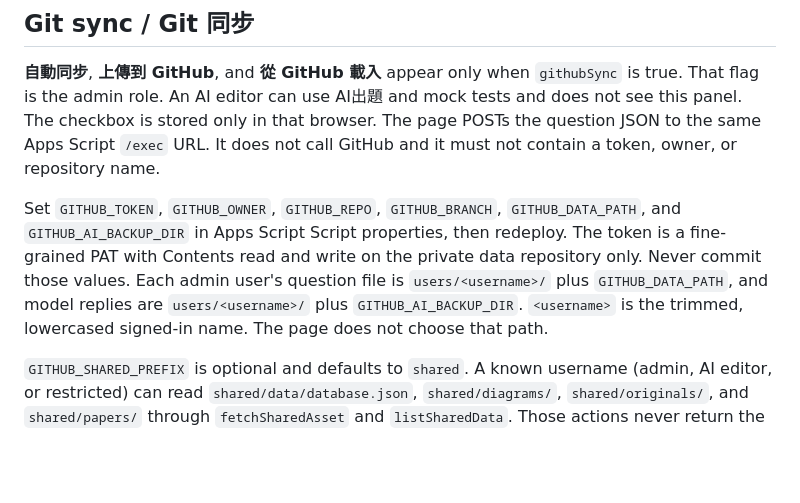
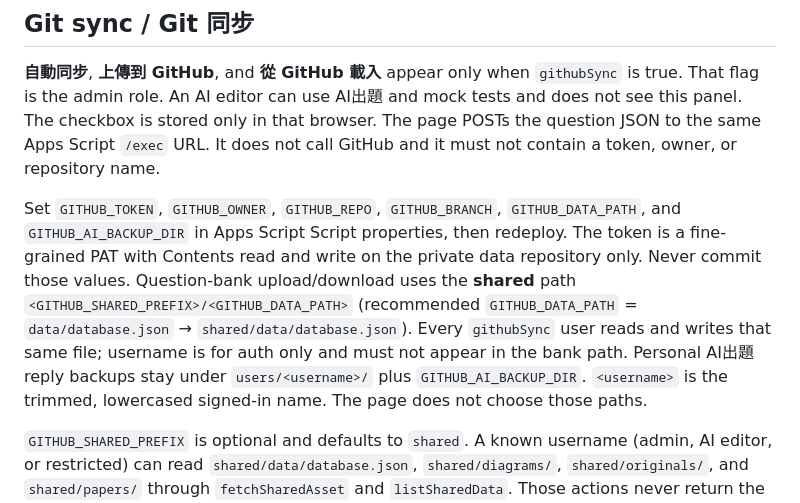
Before and after one commit to mas-repo/econ-database2, a Markdown page: README.md, the part around one of its changes. Rendered like a GitHub page; blank space fills up the shorter version.

```diff
--- a/README.md
+++ b/README.md
@@ -67,7 +69,7 @@ The button **AI出題** is hidden until Apps Script returns `ai: true` for the s
 
 **自動同步**, **上傳到 GitHub**, and **從 GitHub 載入** appear only when `githubSync` is true. That flag is the admin role. An AI editor can use AI出題 and mock tests and does not see this panel. The checkbox is stored only in that browser. The page POSTs the question JSON to the same Apps Script `/exec` URL. It does not call GitHub and it must not contain a token, owner, or repository name.
 
-Set `GITHUB_TOKEN`, `GITHUB_OWNER`, `GITHUB_REPO`, `GITHUB_BRANCH`, `GITHUB_DATA_PATH`, and `GITHUB_AI_BACKUP_DIR` in Apps Script Script properties, then redeploy. The token is a fine-grained PAT with Contents read and write on the private data repository only. Never commit those values. Each admin user's question file is `users/<username>/` plus `GITHUB_DATA_PATH`, and model replies are `users/<username>/` plus `GITHUB_AI_BACKUP_DIR`. `<username>` is the trimmed, lowercased signed-in name. The page does not choose that path.
+Set `GITHUB_TOKEN`, `GITHUB_OWNER`, `GITHUB_REPO`, `GITHUB_BRANCH`, `GITHUB_DATA_PATH`, and `GITHUB_AI_BACKUP_DIR` in Apps Script Script properties, then redeploy. The token is a fine-grained PAT with Contents read and write on the private data repository only. Never commit those values. Question-bank upload/download uses the **shared** path `<GITHUB_SHARED_PREFIX>/<GITHUB_DATA_PATH>` (recommended `GITHUB_DATA_PATH` = `data/database.json` → `shared/data/database.json`). Every `githubSync` user reads and writes that same file; username is for auth only and must not appear in the bank path. Personal AI出題 reply backups stay under `users/<username>/` plus `GITHUB_AI_BACKUP_DIR`. `<username>` is the trimmed, lowercased signed-in name. The page does not choose those paths.
 
 `GITHUB_SHARED_PREFIX` is optional and defaults to `shared`. A known username (admin, AI editor, or restricted) can read `shared/data/database.json`, `shared/diagrams/`, `shared/originals/`, and `shared/papers/` through `fetchSharedAsset` and `listSharedData`. Those actions never return the token, owner, or repository name. An unknown username does not receive the bank. Without `mockTests`, the proxy strips mock-test rows from `database.json` and refuses mock-only paths (`diagrams/`, `papers/mock-tests/`, numbered `originals/` folders, `build/`, and `database.js`). Past papers under `originals/dse/` and `papers/past-papers/` stay available. Details: `apps-script/README.md`.
 
```
Also changed, not shown: other parts of README.md (+2 -0 lines).
